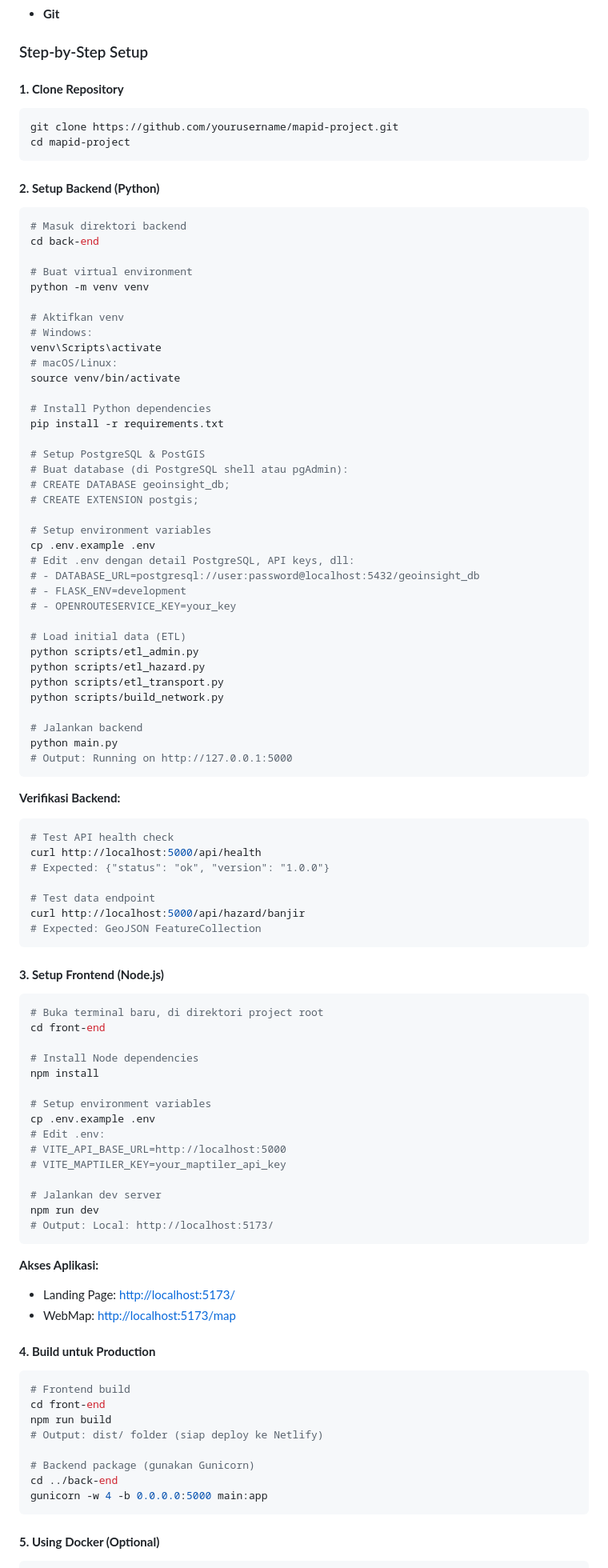
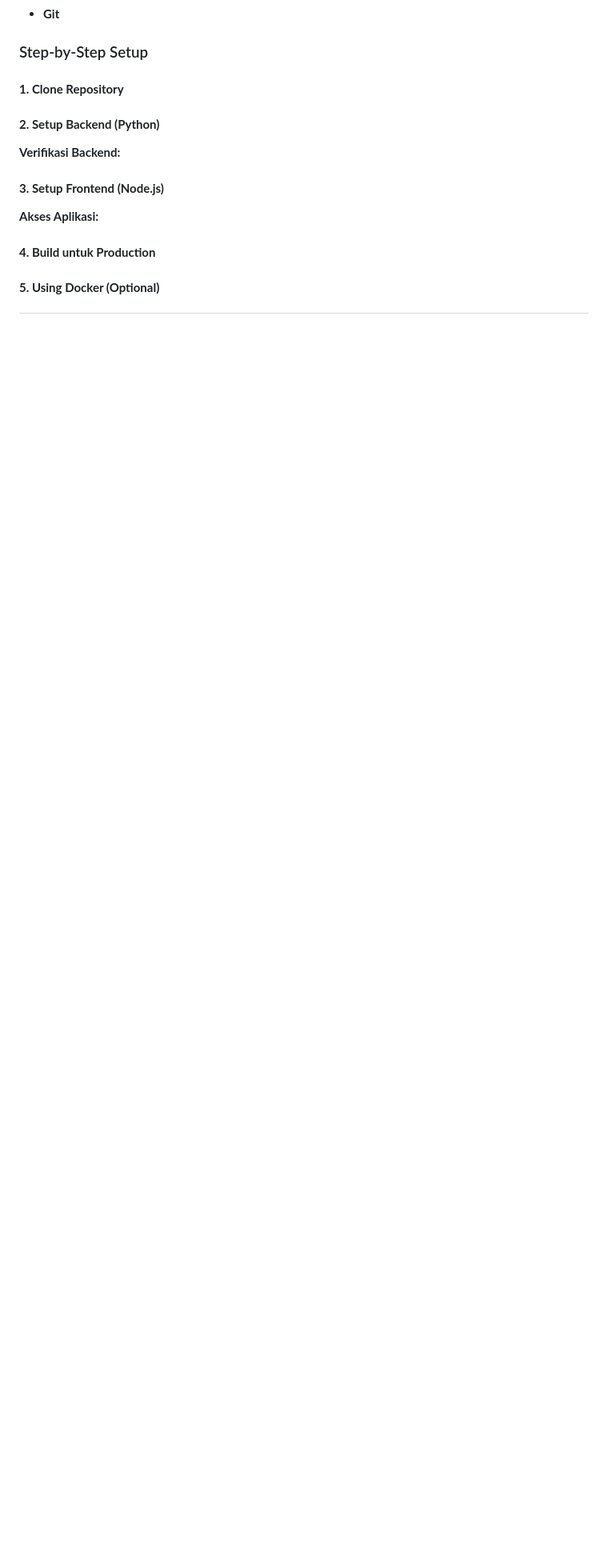
Before and after one commit to shinmarizz/geoinsight-bekasi-city, a Markdown page: README.md, the part around one of its changes. Shown at 80% size. GitHub-like rendering; blank space fills up the shorter version.

Commit message:
Clean up README by removing setup instructions
Removed detailed setup instructions for backend and frontend, including Docker and environment variable setup.

````diff
--- a/README.md
+++ b/README.md
@@ -513,99 +513,17 @@ Pastikan sudah installed:
 
 #### **1. Clone Repository**
 
-```bash
-git clone https://github.com/yourusername/mapid-project.git
-cd mapid-project
-```
 
 #### **2. Setup Backend (Python)**
 
-```bash
-# Masuk direktori backend
-cd back-end
-
-# Buat virtual environment
-python -m venv venv
-
-# Aktifkan venv
-# Windows:
-venv\Scripts\activate
-# macOS/Linux:
-source venv/bin/activate
-
-# Install Python dependencies
-pip install -r requirements.txt
-
-# Setup PostgreSQL & PostGIS
-# Buat database (di PostgreSQL shell atau pgAdmin):
-# CREATE DATABASE geoinsight_db;
-# CREATE EXTENSION postgis;
-
-# Setup environment variables
-cp .env.example .env
-# Edit .env dengan detail PostgreSQL, API keys, dll:
-# - DATABASE_URL=postgresql://user:password@localhost:5432/geoinsight_db
-# - FLASK_ENV=development
-# - OPENROUTESERVICE_KEY=your_key
-
-# Load initial data (ETL)
-python scripts/etl_admin.py
-python scripts/etl_hazard.py
-python scripts/etl_transport.py
-python scripts/build_network.py
-
-# Jalankan backend
-python main.py
-# Output: Running on http://127.0.0.1:5000
-```
 
 **Verifikasi Backend:**
 
-```bash
-# Test API health check
-curl http://localhost:5000/api/health
-# Expected: {"status": "ok", "version": "1.0.0"}
-
-# Test data endpoint
-curl http://localhost:5000/api/hazard/banjir
-# Expected: GeoJSON FeatureCollection
-```
-
 #### **3. Setup Frontend (Node.js)**
 
-```bash
-# Buka terminal baru, di direktori project root
-cd front-end
-
-# Install Node dependencies
-npm install
-
-# Setup environment variables
-cp .env.example .env
-# Edit .env:
-# VITE_API_BASE_URL=http://localhost:5000
-# VITE_MAPTILER_KEY=your_maptiler_api_key
-
-# Jalankan dev server
-npm run dev
-# Output: Local: http://localhost:5173/
-```
 
 **Akses Aplikasi:**
-- Landing Page: [http://localhost:5173/](http://localhost:5173/)
-- WebMap: [http://localhost:5173/map](http://localhost:5173/map)
 
 #### **4. Build untuk Production**
 
-```bash
-# Frontend build
-cd front-end
-npm run build
-# Output: dist/ folder (siap deploy ke Netlify)
-
-# Backend package (gunakan Gunicorn)
-cd ../back-end
-gunicorn -w 4 -b 0.0.0.0:5000 main:app
-```
-
 #### **5. Using Docker (Optional)**
````
Also changed, not shown: other parts of README.md (+0 -62 lines).
